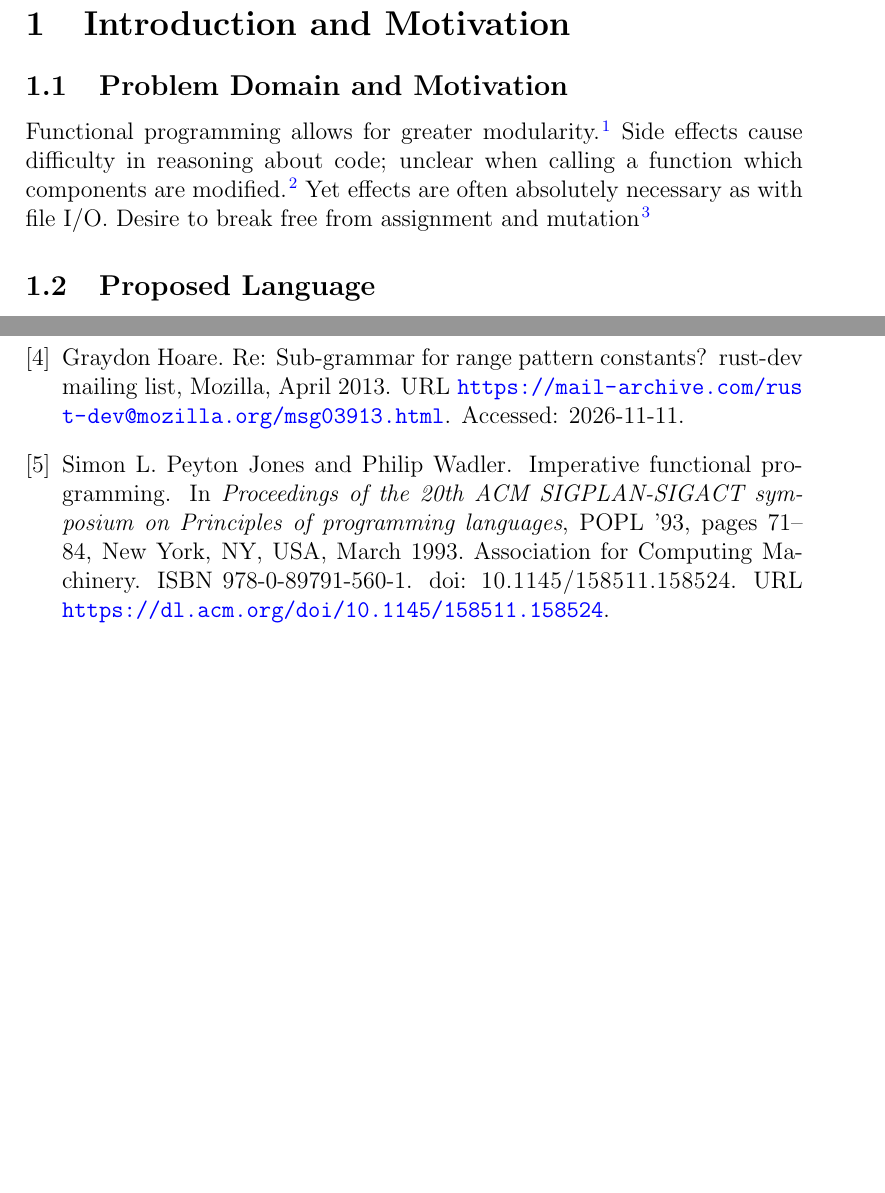
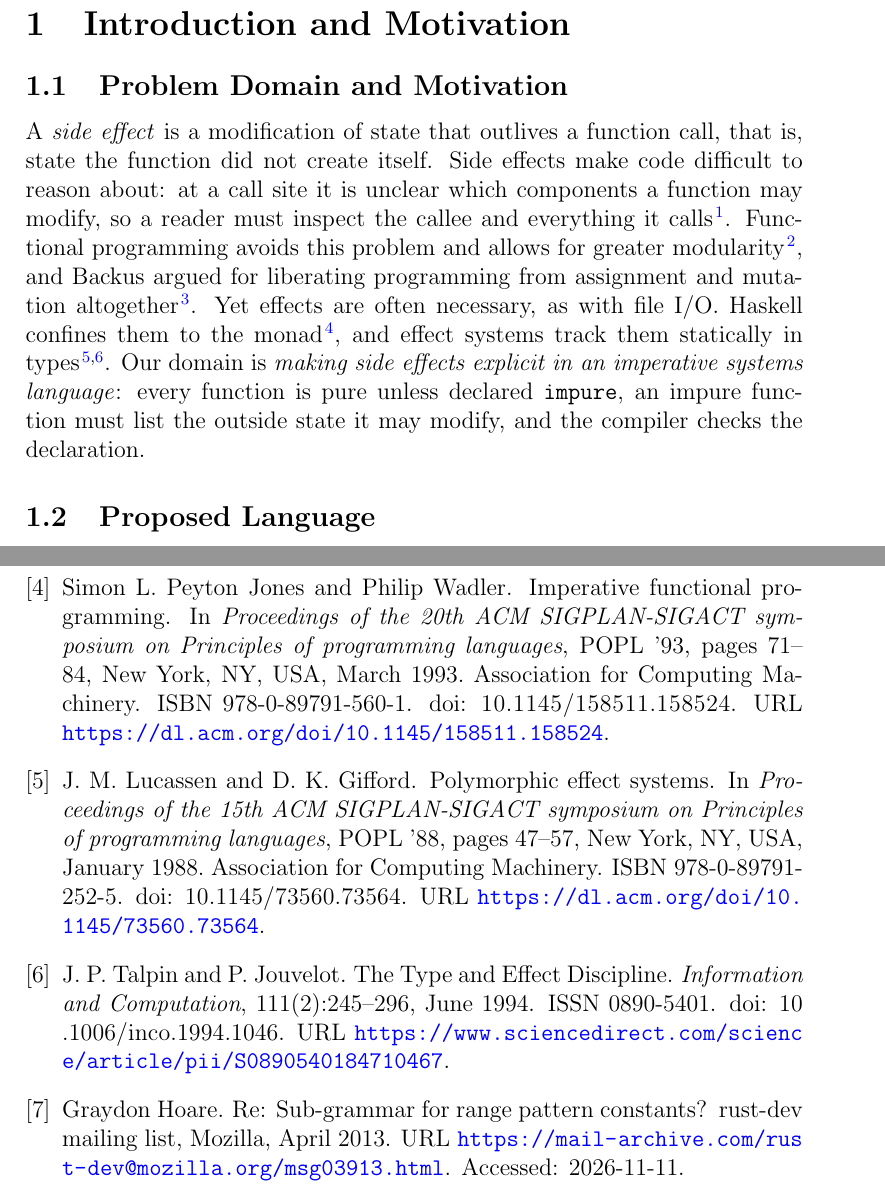
Before and after one commit to jedhamzawi/ecs240-project, a LaTeX document (proposal/proposal.tex): two parts of pages 1 and 6 of 6, joined at a grey line, cut so that both start at the same text, the shorter picture padded with empty space. Compiled offline with pdfLaTeX.

Commit message:
Added problem domain and motivation
Replaced TODO comments with detailed explanation of side effects in programming and their implications. Provided citations to support the discussion on functional programming and side effects.

```diff
--- a/proposal/proposal.tex
+++ b/proposal/proposal.tex
@@ -32,15 +32,21 @@
 \section{Introduction and Motivation}
 
 \subsection{Problem Domain and Motivation}
-% TODO: Application domain; what problem(s) we solve and why it's interesting.
-% At least 3 citations, at least 2 of them research papers.
-
-
-%TODO: tidy up
-Functional programming allows for greater modularity.\cite{hughes_why_1989}
-Side effects cause difficulty in reasoning about code; unclear when calling a function which components are modified.\cite{cousot_purity_2005}
-Yet effects are often absolutely necessary as with file I/O.
-Desire to break free from assignment and mutation \cite{backus_can_1978}
+A \emph{side effect} is a modification of state that outlives a function call,
+that is, state the function did not create itself.
+Side effects make code difficult to reason about: at a call site it is unclear
+which components a function may modify, so a reader must inspect the callee and
+everything it calls~\cite{cousot_purity_2005}.
+Functional programming avoids this problem and allows for greater
+modularity~\cite{hughes_why_1989}, and Backus argued for liberating programming
+from assignment and mutation altogether~\cite{backus_can_1978}.
+Yet effects are often necessary, as with file I/O.
+Haskell confines them to the monad~\cite{peyton_jones_imperative_1993}, and
+effect systems track them statically in types~\cite{lucassen_polymorphic_1988,talpin_type_1994}.
+Our domain is \emph{making side effects explicit in an imperative systems
+language}: every function is pure unless declared \texttt{impure}, an impure
+function must list the outside state it may modify, and the compiler checks the
+declaration.
 
 \subsection{Proposed Language}
 % TODO: Own toy language, or a subset of an existing one? What it contains/does,
```
